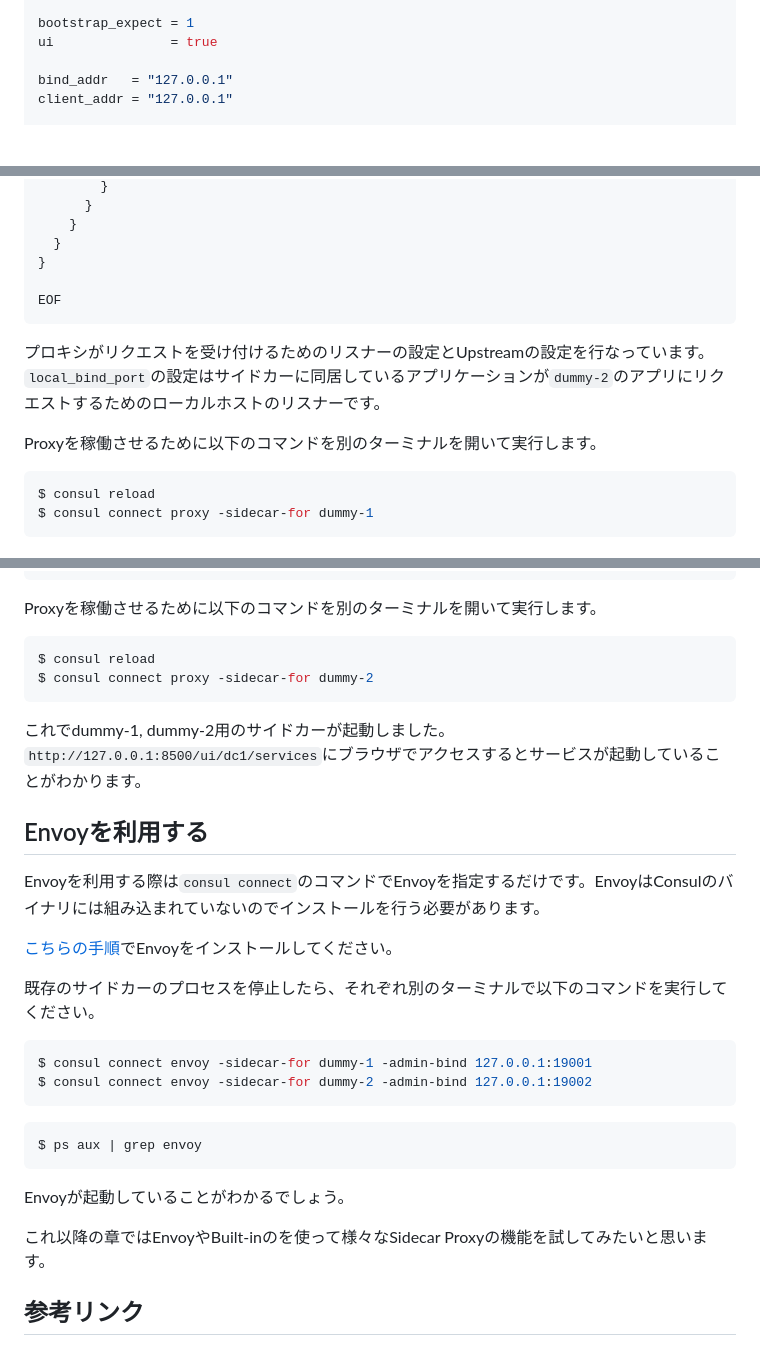
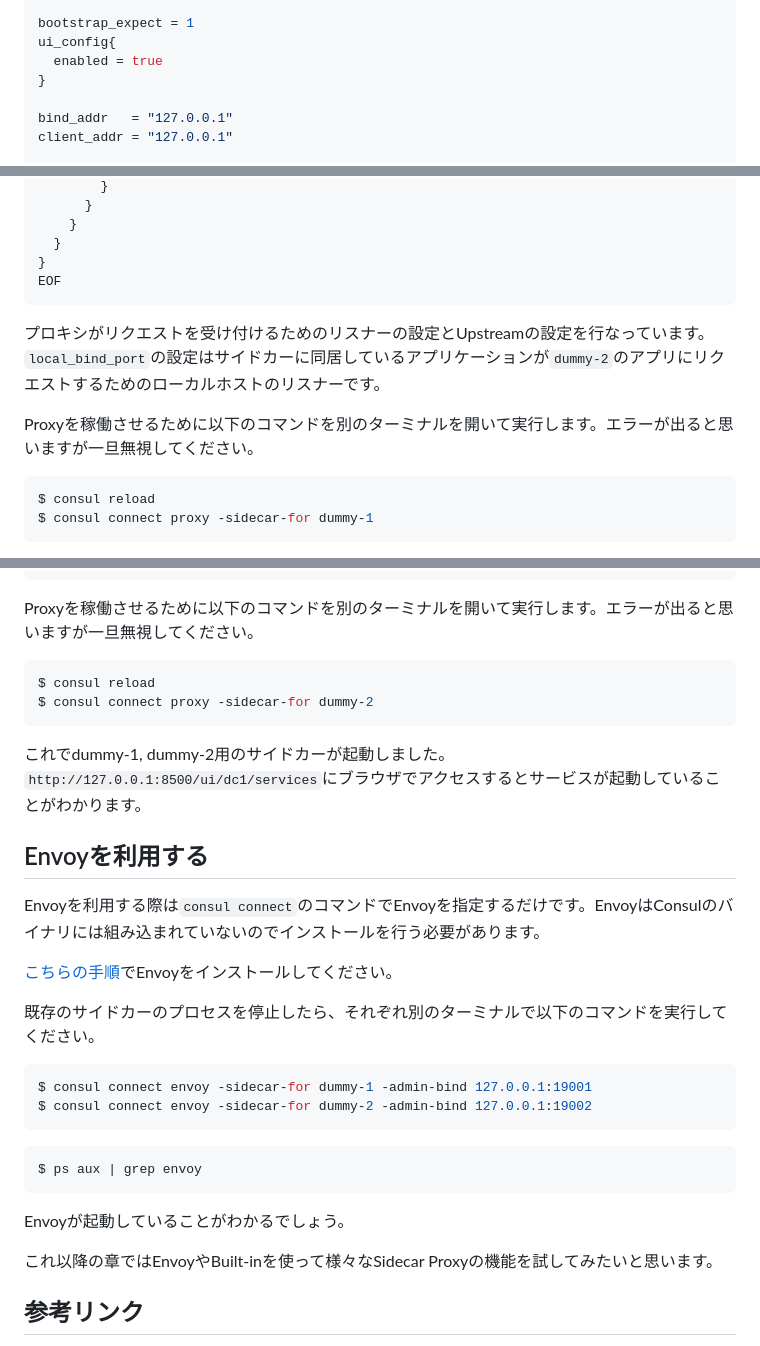
Before and after one commit to hashicorp-japan/consul-workshop-jp, a Markdown page: contents/sidecar.md, 3 parts joined by grey strips. GitHub-like rendering; blank space fills up the shorter version.

Commit message:
fix old comments or settings

````diff
--- a/contents/sidecar.md
+++ b/contents/sidecar.md
@@ -17,7 +17,9 @@ data_dir  = "${DIR}/sidecar-car-data"
 server = true
 
 bootstrap_expect = 1
-ui               = true
+ui_config{
+  enabled = true
+}
 
 bind_addr   = "127.0.0.1"
 client_addr = "127.0.0.1"
@@ -102,13 +104,12 @@ $ cat << EOF > consul-config-sidecar/dummy-1.json
     }
   }
 }
-
 EOF
 ```
 
 プロキシがリクエストを受け付けるためのリスナーの設定とUpstreamの設定を行なっています。`local_bind_port`の設定はサイドカーに同居しているアプリケーションが`dummy-2`のアプリにリクエストするためのローカルホストのリスナーです。
 
-Proxyを稼働させるために以下のコマンドを別のターミナルを開いて実行します。
+Proxyを稼働させるために以下のコマンドを別のターミナルを開いて実行します。エラーが出ると思いますが一旦無視してください。
 
 ```shell
 $ consul reload
@@ -140,7 +141,7 @@ $ cat << EOF > consul-config-sidecar/dummy-2.json
 EOF
 ```
 
-Proxyを稼働させるために以下のコマンドを別のターミナルを開いて実行します。
+Proxyを稼働させるために以下のコマンドを別のターミナルを開いて実行します。エラーが出ると思いますが一旦無視してください。
 
 ```shell
 $ consul reload
@@ -168,7 +169,7 @@ $ ps aux | grep envoy
 
 Envoyが起動していることがわかるでしょう。
 
-これ以降の章ではEnvoyやBuilt-inのを使って様々なSidecar Proxyの機能を試してみたいと思います。
+これ以降の章ではEnvoyやBuilt-inを使って様々なSidecar Proxyの機能を試してみたいと思います。
 
 
 ## 参考リンク
````
Also changed, not shown: other parts of contents/sidecar.md (+1 -1 lines).
